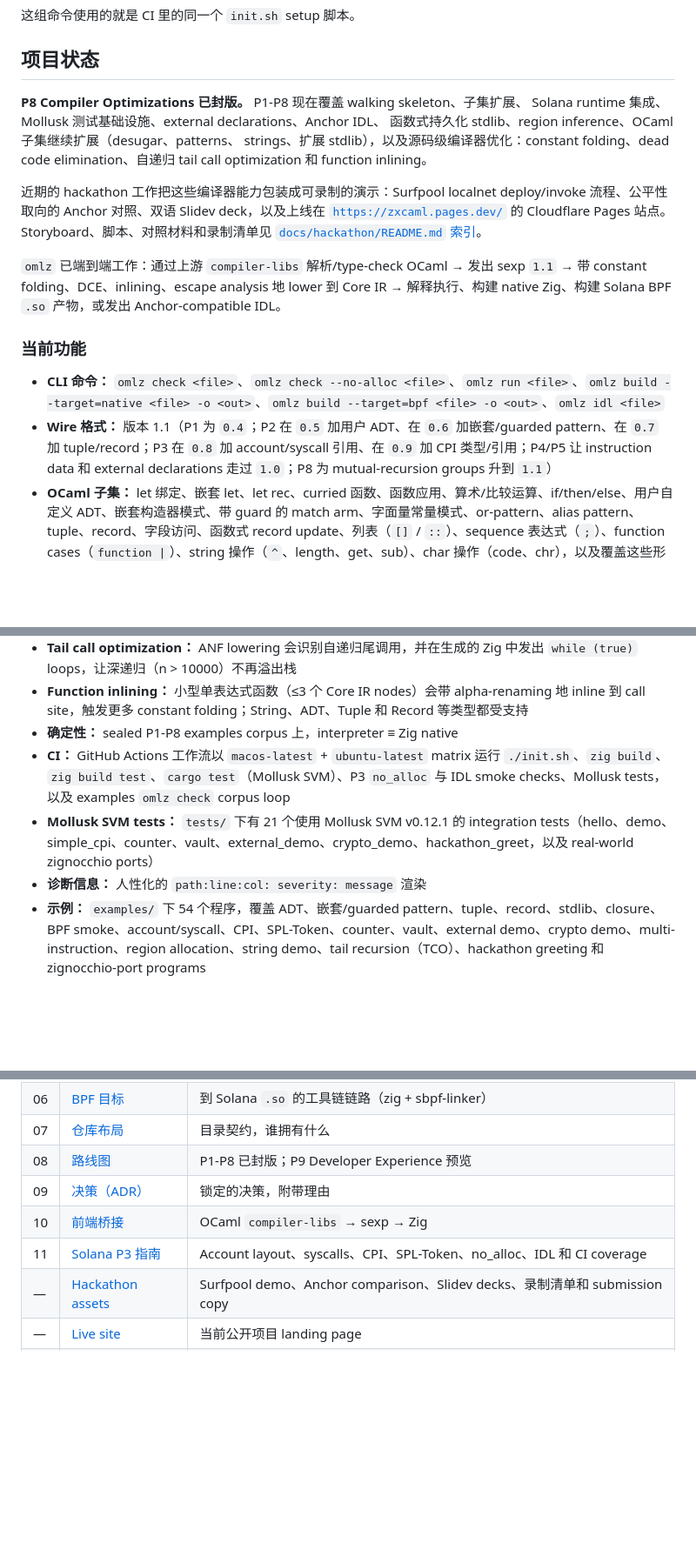
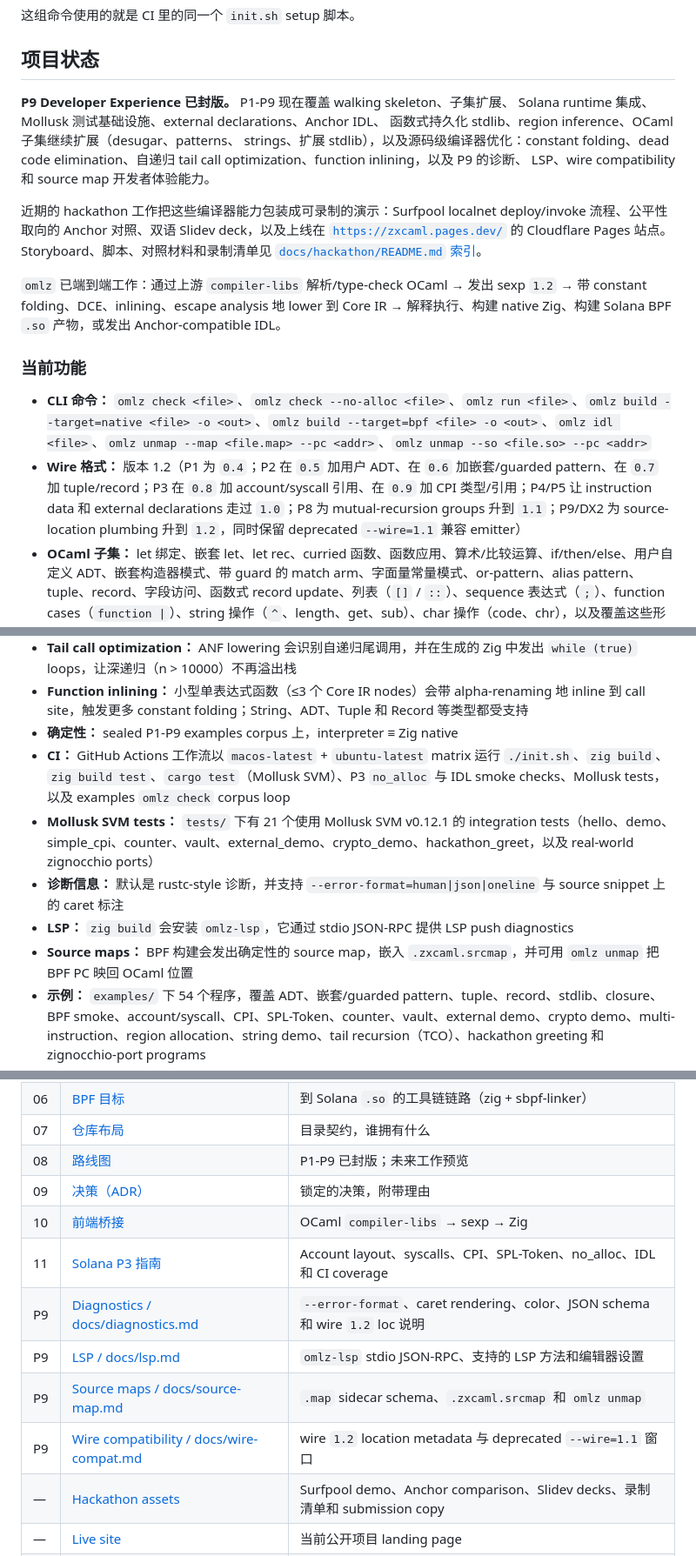
Before and after one commit to DaviRain-Su/zxcaml, a Markdown page: docs/zh/README.md, 3 parts joined by grey strips. Shown at 87% size. Drawn GitHub-style; blank space fills up the shorter version.

Commit message:
docs(readme): document P9 surfaces
Co-authored-by: factory-droid[bot] <138933559+factory-droid[bot]@users.noreply.github.com>

```diff
--- a/docs/zh/README.md
+++ b/docs/zh/README.md
@@ -95,11 +99,12 @@ ZxCaml 保留 OCaml 语言和它的心智模型，但把程序送进一条新的
 
 ## 项目状态
 
-**P8 Compiler Optimizations 已封版。** P1-P8 现在覆盖 walking skeleton、子集扩展、
+**P9 Developer Experience 已封版。** P1-P9 现在覆盖 walking skeleton、子集扩展、
 Solana runtime 集成、Mollusk 测试基础设施、external declarations、Anchor IDL、
 函数式持久化 stdlib、region inference、OCaml 子集继续扩展（desugar、patterns、
 strings、扩展 stdlib），以及源码级编译器优化：constant folding、dead code
-elimination、自递归 tail call optimization 和 function inlining。
+elimination、自递归 tail call optimization、function inlining，以及 P9 的诊断、
+LSP、wire compatibility 和 source map 开发者体验能力。
 
 近期的 hackathon 工作把这些编译器能力包装成可录制的演示：Surfpool localnet
 deploy/invoke 流程、公平性取向的 Anchor 对照、双语 Slidev deck，以及上线在
@@ -108,14 +113,14 @@ deploy/invoke 流程、公平性取向的 Anchor 对照、双语 Slidev deck，
 [`docs/hackathon/README.md` 索引](../hackathon/README.md)。
 
 `omlz` 已端到端工作：通过上游 `compiler-libs` 解析/type-check OCaml → 发出
-sexp `1.1` → 带 constant folding、DCE、inlining、escape analysis 地 lower 到
+sexp `1.2` → 带 constant folding、DCE、inlining、escape analysis 地 lower 到
 Core IR → 解释执行、构建 native Zig、构建 Solana BPF `.so` 产物，或发出
 Anchor-compatible IDL。
 
 ### 当前功能
 
-- **CLI 命令：** `omlz check <file>`、`omlz check --no-alloc <file>`、`omlz run <file>`、`omlz build --target=native <file> -o <out>`、`omlz build --target=bpf <file> -o <out>`、`omlz idl <file>`
-- **Wire 格式：** 版本 1.1（P1 为 `0.4`；P2 在 `0.5` 加用户 ADT、在 `0.6` 加嵌套/guarded pattern、在 `0.7` 加 tuple/record；P3 在 `0.8` 加 account/syscall 引用、在 `0.9` 加 CPI 类型/引用；P4/P5 让 instruction data 和 external declarations 走过 `1.0`；P8 为 mutual-recursion groups 升到 `1.1`）
+- **CLI 命令：** `omlz check <file>`、`omlz check --no-alloc <file>`、`omlz run <file>`、`omlz build --target=native <file> -o <out>`、`omlz build --target=bpf <file> -o <out>`、`omlz idl <file>`、`omlz unmap --map <file.map> --pc <addr>`、`omlz unmap --so <file.so> --pc <addr>`
+- **Wire 格式：** 版本 1.2（P1 为 `0.4`；P2 在 `0.5` 加用户 ADT、在 `0.6` 加嵌套/guarded pattern、在 `0.7` 加 tuple/record；P3 在 `0.8` 加 account/syscall 引用、在 `0.9` 加 CPI 类型/引用；P4/P5 让 instruction data 和 external declarations 走过 `1.0`；P8 为 mutual-recursion groups 升到 `1.1`；P9/DX2 为 source-location plumbing 升到 `1.2`，同时保留 deprecated `--wire=1.1` 兼容 emitter）
 - **OCaml 子集：** let 绑定、嵌套 let、let rec、curried 函数、函数应用、算术/比较运算、if/then/else、用户自定义 ADT、嵌套构造器模式、带 guard 的 match arm、字面量常量模式、or-pattern、alias pattern、tuple、record、字段访问、函数式 record update、列表（`[]` / `::`）、sequence 表达式（`;`）、function cases（`function |`）、string 操作（`^`、length、get、sub）、char 操作（code、chr），以及覆盖这些形式的模式匹配
 - **Stdlib：** bundled `List`（`length`、`map`、`filter`、`fold_left`、`rev`、`append`、`hd`、`tl`、`nth`、`exists`、`for_all`、`find`、`sort`、`combine`、`split`）、`Option`（`is_none`、`is_some`、`value`、`get`、`fold`）、`Result`（`is_ok`、`is_error`、`ok`、`error`、`map`、`bind`）、`Fun`（`id`、`const`、`flip`）、`Map`（`empty`、`singleton`、`add`、`find`、`remove`、`mem`、`size`、`to_list`）、`Set`（`empty`、`singleton`、`add`、`mem`、`remove`、`size`、`to_list`、`union`、`inter`）、`String`（`length`、`get`、`sub`）、`Char`（`code`、`chr`）、`Crypto`（`sha256`、`keccak256`）和 `Pubkey`（`zero`、`token_program`、`of_hex`）模块
 - **内存模型：** arena-only，并通过 region inference 自动把不逃逸的局部值放到栈上；BPF entry arena 为 32 KiB
@@ -134,10 +139,12 @@ Anchor-compatible IDL。
 - **Dead code elimination：** 移除未使用的 let bindings（保留有副作用或可能 trap 的操作）以及不可达的 if branches
 - **Tail call optimization：** ANF lowering 会识别自递归尾调用，并在生成的 Zig 中发出 `while (true)` loops，让深递归（n > 10000）不再溢出栈
 - **Function inlining：** 小型单表达式函数（≤3 个 Core IR nodes）会带 alpha-renaming 地 inline 到 call site，触发更多 constant folding；String、ADT、Tuple 和 Record 等类型都受支持
-- **确定性：** sealed P1-P8 examples corpus 上，interpreter ≡ Zig native
+- **确定性：** sealed P1-P9 examples corpus 上，interpreter ≡ Zig native
 - **CI：** GitHub Actions 工作流以 `macos-latest` + `ubuntu-latest` matrix 运行 `./init.sh`、`zig build`、`zig build test`、`cargo test`（Mollusk SVM）、P3 `no_alloc` 与 IDL smoke checks、Mollusk tests，以及 examples `omlz check` corpus loop
 - **Mollusk SVM tests：** `tests/` 下有 21 个使用 Mollusk SVM v0.12.1 的 integration tests（hello、demo、simple_cpi、counter、vault、external_demo、crypto_demo、hackathon_greet，以及 real-world zignocchio ports）
-- **诊断信息：** 人性化的 `path:line:col: severity: message` 渲染
+- **诊断信息：** 默认是 rustc-style 诊断，并支持 `--error-format=human|json|oneline` 与 source snippet 上的 caret 标注
+- **LSP：** `zig build` 会安装 `omlz-lsp`，它通过 stdio JSON-RPC 提供 LSP push diagnostics
+- **Source maps：** BPF 构建会发出确定性的 source map，嵌入 `.zxcaml.srcmap`，并可用 `omlz unmap` 把 BPF PC 映回 OCaml 位置
 - **示例：** `examples/` 下 54 个程序，覆盖 ADT、嵌套/guarded pattern、tuple、record、stdlib、closure、BPF smoke、account/syscall、CPI、SPL-Token、counter、vault、external demo、crypto demo、multi-instruction、region allocation、string demo、tail recursion（TCO）、hackathon greeting 和 zignocchio-port programs
 - **Golden/UI 测试：** Core IR/sexp snapshot 和 UI tests 通过 `zig build test` 运行
 - **安装：** `./init.sh && zig build`（见 [INSTALLING.md](./INSTALLING.md)）
@@ -159,10 +166,14 @@ Anchor-compatible IDL。
 | 05 | [后端](./05-backends.md) | Zig codegen、tree-walk interpreter、backend trait |
 | 06 | [BPF 目标](./06-bpf-target.md) | 到 Solana `.so` 的工具链链路（zig + sbpf-linker） |
 | 07 | [仓库布局](./07-repo-layout.md) | 目录契约，谁拥有什么 |
-| 08 | [路线图](./08-roadmap.md) | P1-P8 已封版；P9 Developer Experience 预览 |
+| 08 | [路线图](./08-roadmap.md) | P1-P9 已封版；未来工作预览 |
 | 09 | [决策（ADR）](./09-decisions.md) | 锁定的决策，附带理由 |
 | 10 | [前端桥接](./10-frontend-bridge.md) | OCaml `compiler-libs` → sexp → Zig |
 | 11 | [Solana P3 指南](./11-solana-p3.md) | Account layout、syscalls、CPI、SPL-Token、no_alloc、IDL 和 CI coverage |
+| P9 | [Diagnostics / docs/diagnostics.md](../diagnostics.md) | `--error-format`、caret rendering、color、JSON schema 和 wire `1.2` loc 说明 |
+| P9 | [LSP / docs/lsp.md](../lsp.md) | `omlz-lsp` stdio JSON-RPC、支持的 LSP 方法和编辑器设置 |
+| P9 | [Source maps / docs/source-map.md](../source-map.md) | `.map` sidecar schema、`.zxcaml.srcmap` 和 `omlz unmap` |
+| P9 | [Wire compatibility / docs/wire-compat.md](../wire-compat.md) | wire `1.2` location metadata 与 deprecated `--wire=1.1` 窗口 |
 | —  | [Hackathon assets](../hackathon/README.md) | Surfpool demo、Anchor comparison、Slidev decks、录制清单和 submission copy |
 | —  | [Live site](https://zxcaml.pages.dev/) | 当前公开项目 landing page |
 | —  | [备选方案对比](./alternatives-considered.md) | 为什么不自写、为什么不 fork OxCaml |
```
Also changed, not shown: other parts of docs/zh/README.md (+4 -0 lines), README.md (+21 -8 lines).
